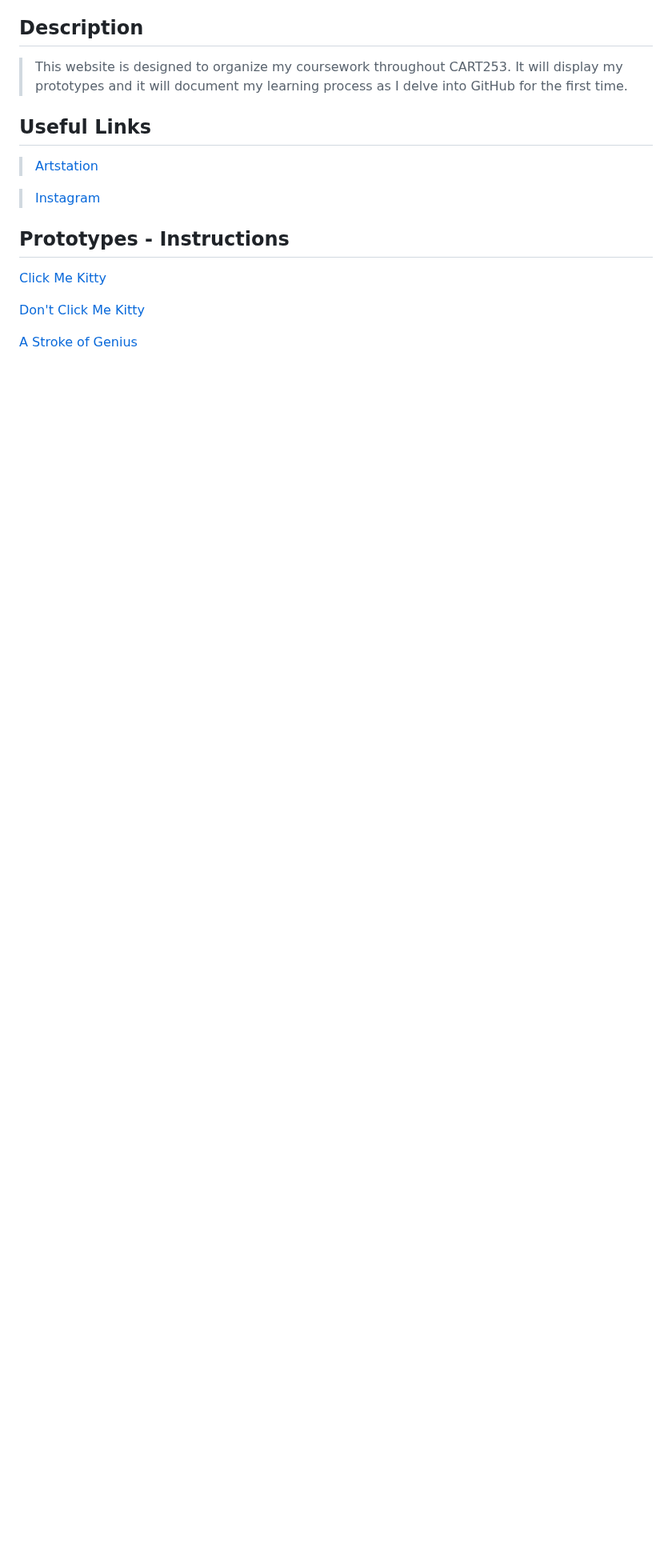
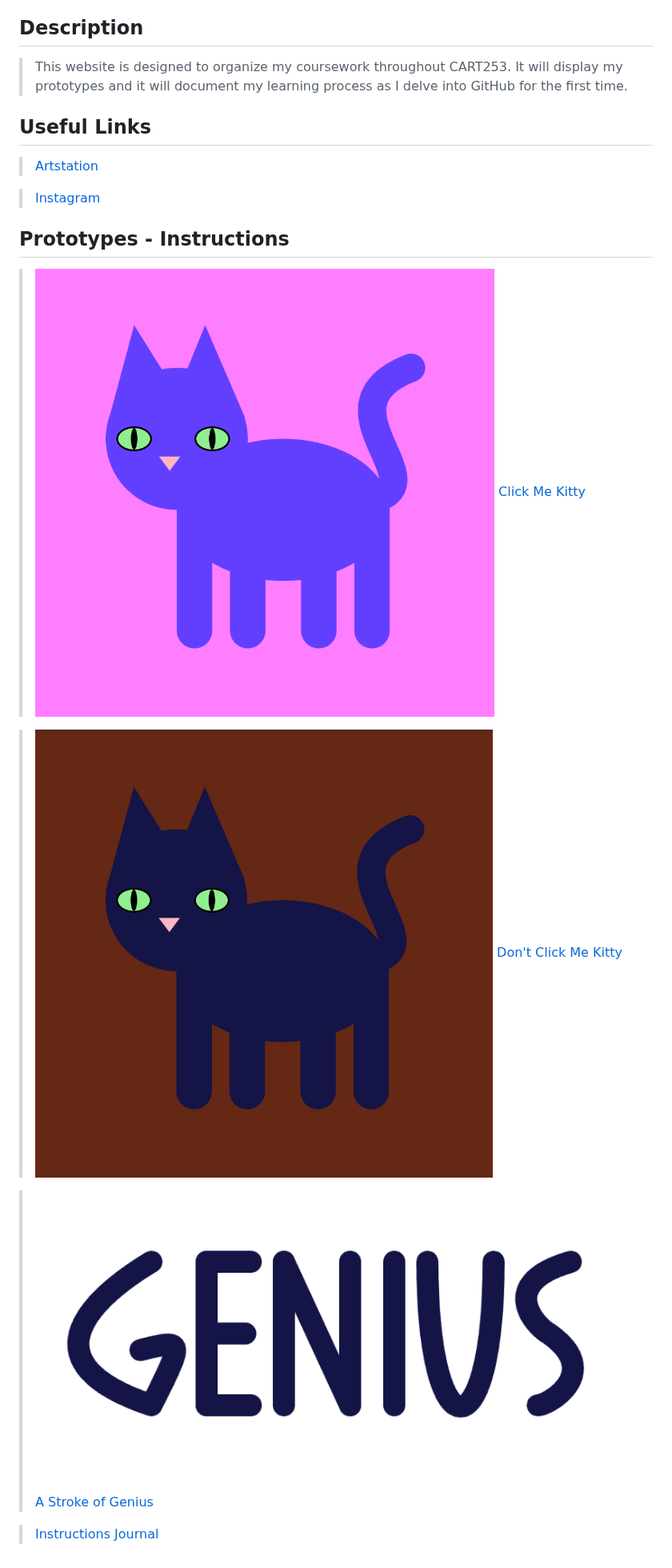
Before and after one commit to chorkelle/cart253, a Markdown page: README.md, the part around the change. Shown at 80% size. Rendered like a GitHub page; blank space fills up the shorter version.

Commit message:
Linked new journal entry and added screenshots

```diff
--- a/README.md
+++ b/README.md
@@ -19,8 +19,13 @@ Coursework repository for CART253 with Pippin Barr
 
 ## Prototypes - Instructions
 
+> ![Click Me Kitty Screenshot](./images/click-me-kitty-ss.png)
  [Click Me Kitty](./topics/prototyping/click-me-kitty/instructions-challenge/)
 
+> ![Don't Click Me Kitty Screenshot](./images/dont-click-me-kitty-ss.png)
  [Don't Click Me Kitty](./topics/prototyping/dont-click-me-kitty/instructions-challenge/)
 
+> ![Genius Screenshot](./images/genius-ss.png)
  [A Stroke of Genius](./topics/prototyping/a-stroke-of-genius/a-stroke-of-genius/)
+
+ > [Instructions Journal](journal.md)
```
Also changed, not shown: journal.md (+3 -1 lines), images/kitty.gif (added).
